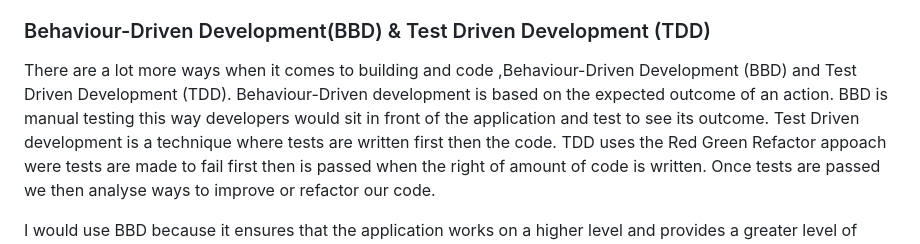
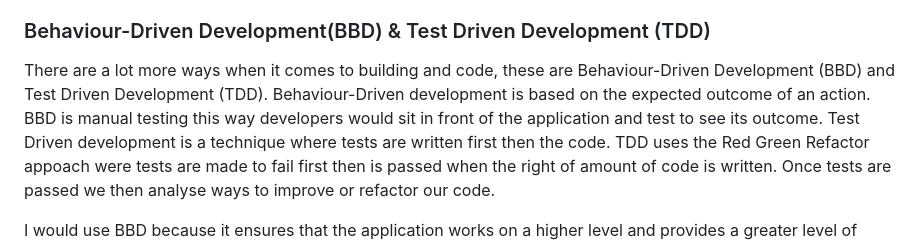
Before and after one commit to A-Gr33n/Milestone-Project-2-, a Markdown page: README.md, the part around the change. GitHub-like rendering.

```diff
--- a/README.md
+++ b/README.md
@@ -77,7 +77,7 @@ As a site owner this should be a website that anyone can enjoy and return to.
 The key differences between automated and manual testing are , automated testing uses frameworks to run test. It is the process in which testers utilize tools and scripts to automated standard. Manual testing is very hands on it requires a group of engineers to be highly involved in every step when a test has been created to the test execution. Both have their strengths and weaknesses. For example manual testing is time-consuming, secondly depending on the size of the project, it may require a large team of people and thridly manual testing has a high error rate. On the other hand it's strength is that it handles more complex scenarios. For automated testing requires coding and test maintenance. But on the plus side, its much faster and covers many more permutations.
 
 ### Behaviour-Driven Development(BBD) & Test Driven Development (TDD)
-There are a lot more ways when it comes to building and code ,Behaviour-Driven Development (BBD) and Test Driven Development (TDD). Behaviour-Driven development is based on the expected outcome of an action. BBD is manual testing this way developers would sit in front of the application and test to see its outcome. Test Driven development is a technique where tests are written first then the code.
+There are a lot more ways when it comes to building and code, these are Behaviour-Driven Development (BBD) and Test Driven Development (TDD). Behaviour-Driven development is based on the expected outcome of an action. BBD is manual testing this way developers would sit in front of the application and test to see its outcome. Test Driven development is a technique where tests are written first then the code.
 TDD uses the Red Green Refactor appoach were tests are made to fail first then is passed when the right of amount of code is written. Once tests are passed we then analyse ways to improve or refactor our code.
 
 I would use BBD because it ensures that the application works on a higher level and provides a greater level of confidence.
```
